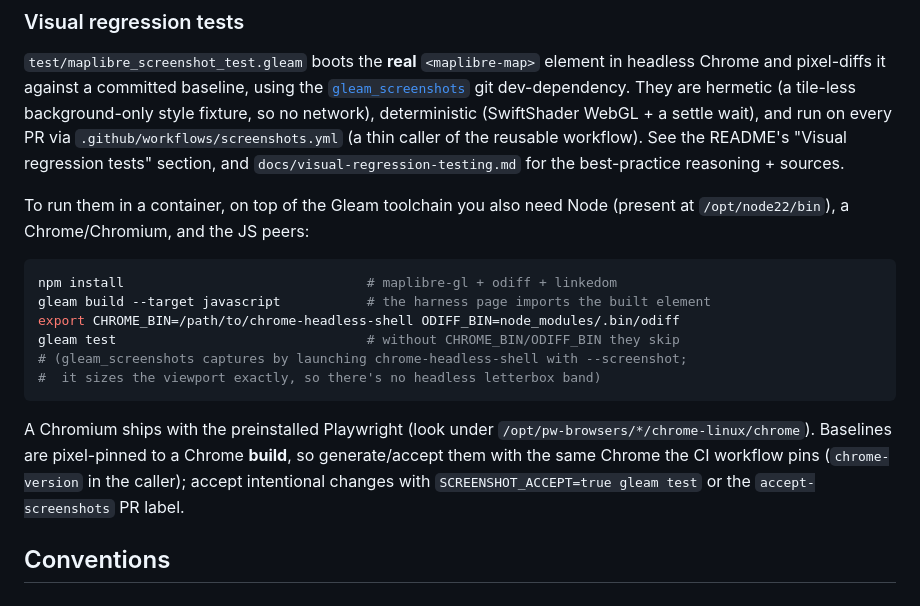
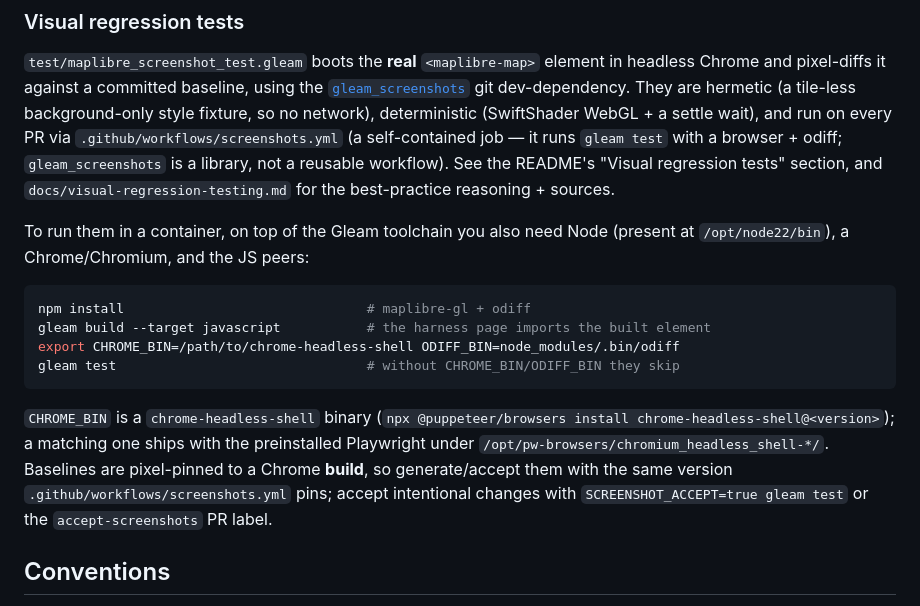
Before and after one commit to thomasdelva/maplibre-lustre, a Markdown page: CLAUDE.md, the part around the change. Drawn GitHub-style.

Commit message:
docs: fix stale screenshot-testing references
After the gleam_screenshots dual-target switch (no linkedom, self-contained CI
job instead of a reusable-workflow caller):
- drop the `linkedom` peer from the run instructions (README, CLAUDE)
- stop calling screenshots.yml "a thin caller of the reusable workflow" / the
  "caller" — it's a self-contained job now
- describe pinning chrome-headless-shell directly, not "chrome-version in the caller"

Co-Authored-By: Claude Opus 4.8 (1M context) <noreply@anthropic.com>
Claude-Session: https://claude.ai/code/session_01XcKaDnTzMzbh3JWVDeo5V5

````diff
--- a/CLAUDE.md
+++ b/CLAUDE.md
@@ -126,27 +126,28 @@ in headless Chrome and pixel-diffs it against a committed baseline, using the
 [`gleam_screenshots`](https://github.com/thomasdelva/gleam-screenshots) git
 dev-dependency. They are hermetic (a tile-less background-only style fixture, so
 no network), deterministic (SwiftShader WebGL + a settle wait), and run on every
-PR via `.github/workflows/screenshots.yml` (a thin caller of the reusable
-workflow). See the README's "Visual regression tests" section, and
+PR via `.github/workflows/screenshots.yml` (a self-contained job — it runs
+`gleam test` with a browser + odiff; `gleam_screenshots` is a library, not a
+reusable workflow). See the README's "Visual regression tests" section, and
 `docs/visual-regression-testing.md` for the best-practice reasoning + sources.
 
 To run them in a container, on top of the Gleam toolchain you also need Node
 (present at `/opt/node22/bin`), a Chrome/Chromium, and the JS peers:
 
 ```sh
-npm install                               # maplibre-gl + odiff + linkedom
+npm install                               # maplibre-gl + odiff
 gleam build --target javascript           # the harness page imports the built element
 export CHROME_BIN=/path/to/chrome-headless-shell ODIFF_BIN=node_modules/.bin/odiff
 gleam test                                # without CHROME_BIN/ODIFF_BIN they skip
-# (gleam_screenshots captures by launching chrome-headless-shell with --screenshot;
-#  it sizes the viewport exactly, so there's no headless letterbox band)
 ```
 
-A Chromium ships with the preinstalled Playwright (look under
-`/opt/pw-browsers/*/chrome-linux/chrome`). Baselines are pixel-pinned to a Chrome
-**build**, so generate/accept them with the same Chrome the CI workflow pins
-(`chrome-version` in the caller); accept intentional changes with
-`SCREENSHOT_ACCEPT=true gleam test` or the `accept-screenshots` PR label.
+`CHROME_BIN` is a `chrome-headless-shell` binary (`npx @puppeteer/browsers
+install chrome-headless-shell@<version>`); a matching one ships with the
+preinstalled Playwright under `/opt/pw-browsers/chromium_headless_shell-*/`.
+Baselines are pixel-pinned to a Chrome **build**, so generate/accept them with
+the same version `.github/workflows/screenshots.yml` pins; accept intentional
+changes with `SCREENSHOT_ACCEPT=true gleam test` or the `accept-screenshots` PR
+label.
 
 ## Conventions
 
````
Also changed, not shown: README.md (+2 -3 lines).
